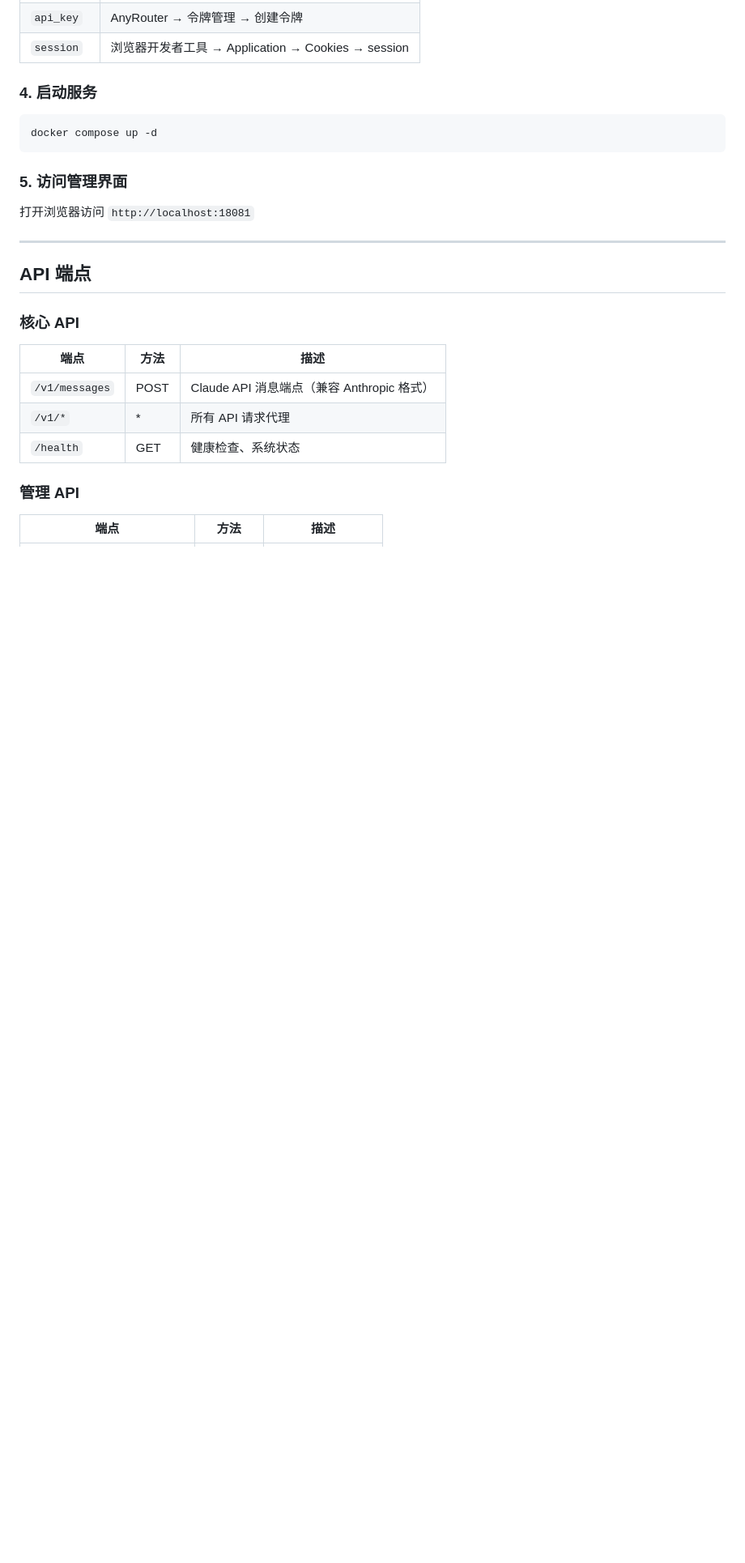
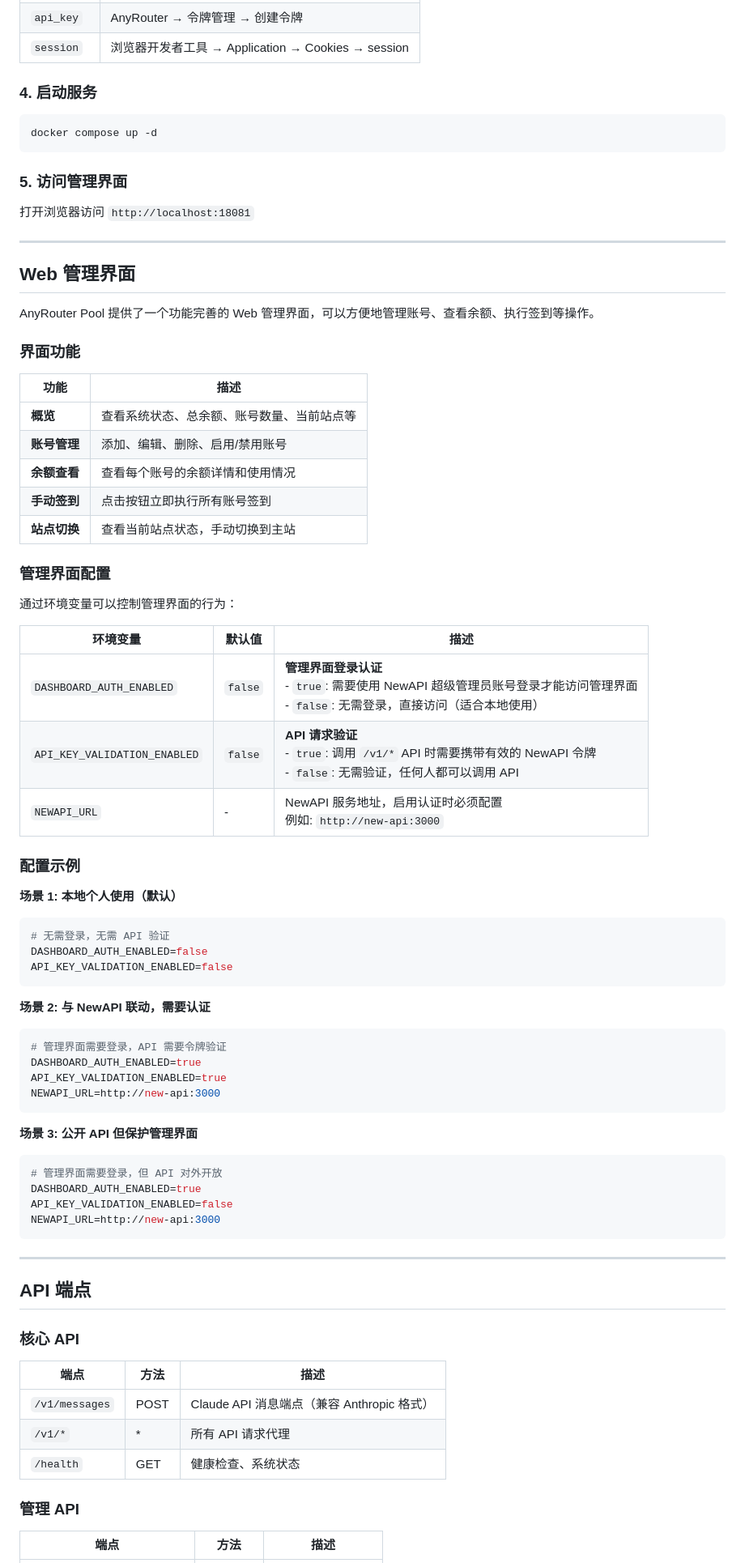
Before and after one commit to WYQ425/anyrouter-pool, a Markdown page: README.md, the part around the change printed below. Shown: that part at 81% size. Rendered like a GitHub page; blank space fills up the shorter version.

Commit message:
Add Web UI documentation and AnyRouter invitation link

````diff
--- a/README.md
+++ b/README.md
@@ -150,6 +154,57 @@ docker compose up -d
 ### 5. 访问管理界面
 
 打开浏览器访问 `http://localhost:18081`
+
+---
+
+## Web 管理界面
+
+AnyRouter Pool 提供了一个功能完善的 Web 管理界面，可以方便地管理账号、查看余额、执行签到等操作。
+
+### 界面功能
+
+| 功能 | 描述 |
+|------|------|
+| **概览** | 查看系统状态、总余额、账号数量、当前站点等 |
+| **账号管理** | 添加、编辑、删除、启用/禁用账号 |
+| **余额查看** | 查看每个账号的余额详情和使用情况 |
+| **手动签到** | 点击按钮立即执行所有账号签到 |
+| **站点切换** | 查看当前站点状态，手动切换到主站 |
+
+### 管理界面配置
+
+通过环境变量可以控制管理界面的行为：
+
+| 环境变量 | 默认值 | 描述 |
+|---------|--------|------|
+| `DASHBOARD_AUTH_ENABLED` | `false` | **管理界面登录认证**<br>- `true`: 需要使用 NewAPI 超级管理员账号登录才能访问管理界面<br>- `false`: 无需登录，直接访问（适合本地使用）|
+| `API_KEY_VALIDATION_ENABLED` | `false` | **API 请求验证**<br>- `true`: 调用 `/v1/*` API 时需要携带有效的 NewAPI 令牌<br>- `false`: 无需验证，任何人都可以调用 API |
+| `NEWAPI_URL` | - | NewAPI 服务地址，启用认证时必须配置<br>例如: `http://new-api:3000` |
+
+### 配置示例
+
+**场景 1: 本地个人使用（默认）**
+```bash
+# 无需登录，无需 API 验证
+DASHBOARD_AUTH_ENABLED=false
+API_KEY_VALIDATION_ENABLED=false
+```
+
+**场景 2: 与 NewAPI 联动，需要认证**
+```bash
+# 管理界面需要登录，API 需要令牌验证
+DASHBOARD_AUTH_ENABLED=true
+API_KEY_VALIDATION_ENABLED=true
+NEWAPI_URL=http://new-api:3000
+```
+
+**场景 3: 公开 API 但保护管理界面**
+```bash
+# 管理界面需要登录，但 API 对外开放
+DASHBOARD_AUTH_ENABLED=true
+API_KEY_VALIDATION_ENABLED=false
+NEWAPI_URL=http://new-api:3000
+```
 
 ---
 
````
Also changed, not shown: other parts of README.md (+5 -1 lines).
